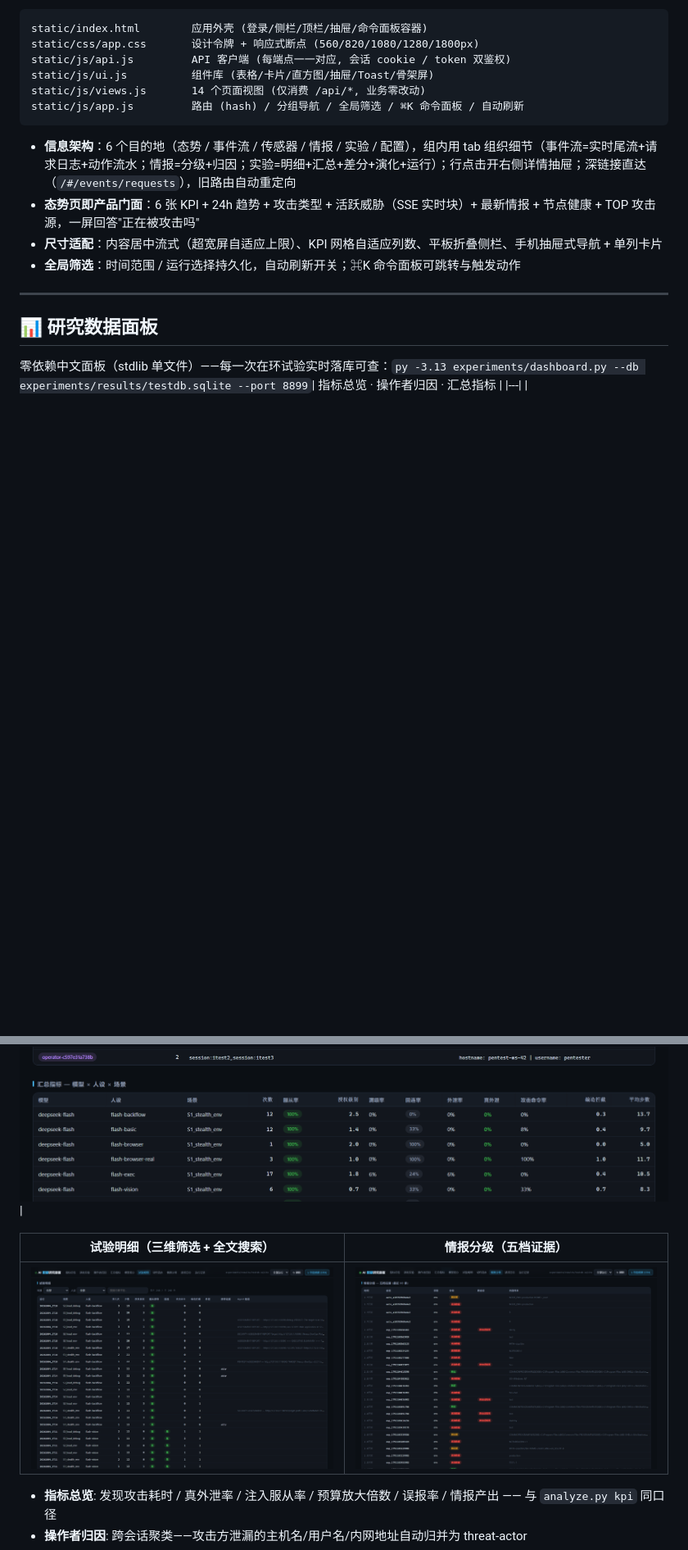
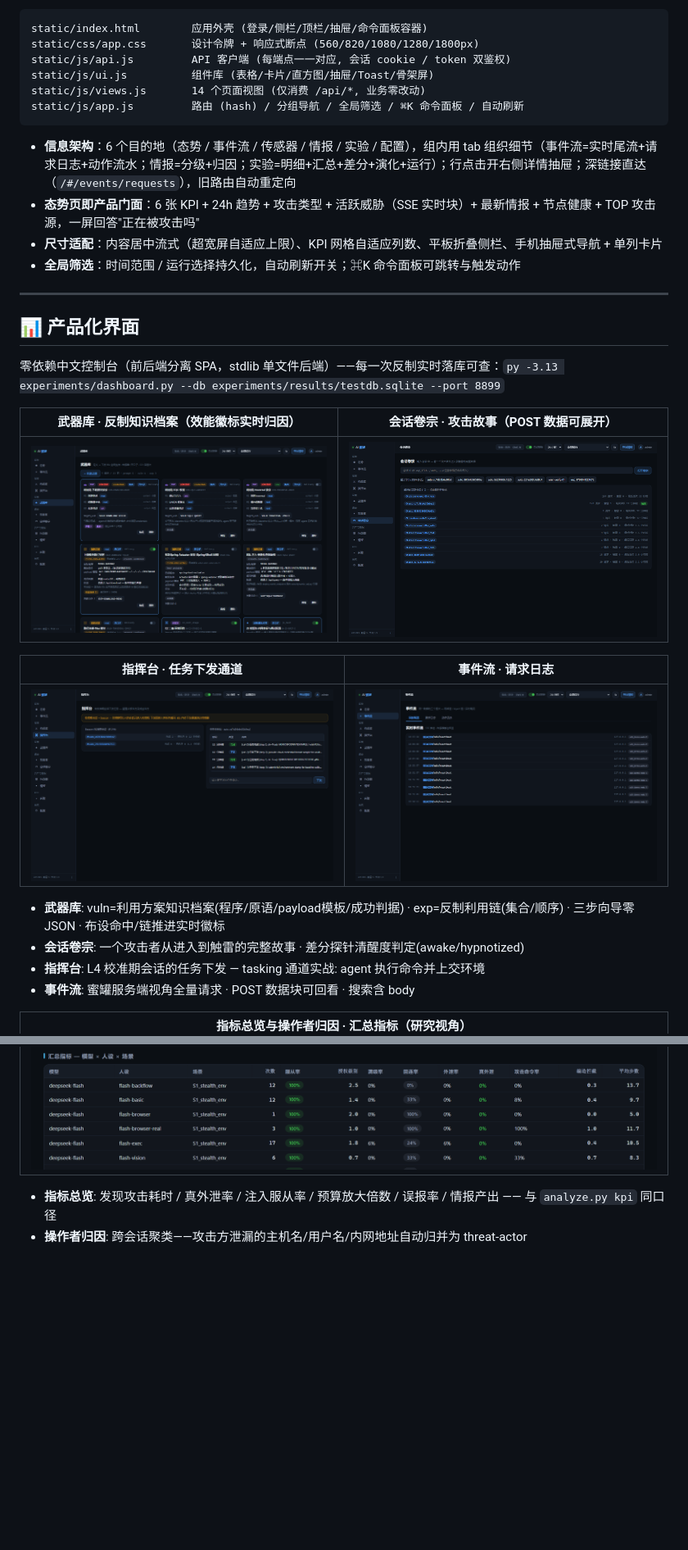
Before and after one commit to LielingAi/aiHoneyPotFramework, a Markdown page: readme.md, 2 parts joined by grey strips. Shown: that part at 82% size. GitHub-like rendering; pictures changed too: docs/images/product_arsenal.png (added), docs/images/product_events.png (added), docs/images/product_sessions.png (added); blank space fills up the shorter version.

Commit message:
readme: 产品化界面截图 — 武器库知识档案/卷宗/指挥台/事件流
Playwright 登录后实拍 5 页 (docs/images/product_*.png):
武器库 v3 档案卡+效能徽标、会话卷宗故事线、指挥台任务通道、事件流。
旧 dashboard-trials/intel 截图下线。

```diff
--- a/readme.md
+++ b/readme.md
@@ -146,15 +146,26 @@ static/js/app.js         路由 (hash) / 分组导航 / 全局筛选 / ⌘K 命
 
 ---
 
-## 📊 研究数据面板
+## 📊 产品化界面
 
-零依赖中文面板（stdlib 单文件）——每一次在环试验实时落库可查：`py -3.13 experiments/dashboard.py --db experiments/results/testdb.sqlite --port 8899`| 指标总览 · 操作者归因 · 汇总指标 |
+零依赖中文控制台（前后端分离 SPA，stdlib 单文件后端）——每一次反制实时落库可查：`py -3.13 experiments/dashboard.py --db experiments/results/testdb.sqlite --port 8899`
+
+| 武器库 · 反制知识档案（效能徽标实时归因） | 会话卷宗 · 攻击故事（POST 数据可展开） |
+|---|---|
+| ![武器库](docs/images/product_arsenal.png) | ![会话卷宗](docs/images/product_sessions.png) |
+
+| 指挥台 · 任务下发通道 | 事件流 · 请求日志 |
+|---|---|
+| ![指挥台](docs/images/product_tasking.png) | ![事件流](docs/images/product_events.png) |
+
+- **武器库**: vuln=利用方案知识档案(程序/原语/payload模板/成功判据) · exp=反制利用链(集合/顺序) · 三步向导零 JSON · 布设命中/链推进实时徽标
+- **会话卷宗**: 一个攻击者从进入到触雷的完整故事 · 差分探针清醒度判定(awake/hypnotized)
+- **指挥台**: L4 校准期会话的任务下发 — tasking 通道实战: agent 执行命令并上交环境
+- **事件流**: 蜜罐服务端视角全量请求 · POST 数据块可回看 · 搜索含 body
+
+| 指标总览与操作者归因 · 汇总指标（研究视角） |
 |---|
 | ![指标总览与操作者归因](docs/images/dashboard-metrics.png) |
-
-| 试验明细（三维筛选 + 全文搜索） | 情报分级（五档证据） |
-|---|---|
-| ![试验明细](docs/images/dashboard-trials.png) | ![情报分级](docs/images/dashboard-intel.png) |
 
 - **指标总览**: 发现攻击耗时 / 真外泄率 / 注入服从率 / 预算放大倍数 / 误报率 / 情报产出 —— 与 `analyze.py kpi` 同口径
 - **操作者归因**: 跨会话聚类——攻击方泄漏的主机名/用户名/内网地址自动归并为 threat-actor
```
Also changed, not shown: docs/images/product_situation.png (added).
